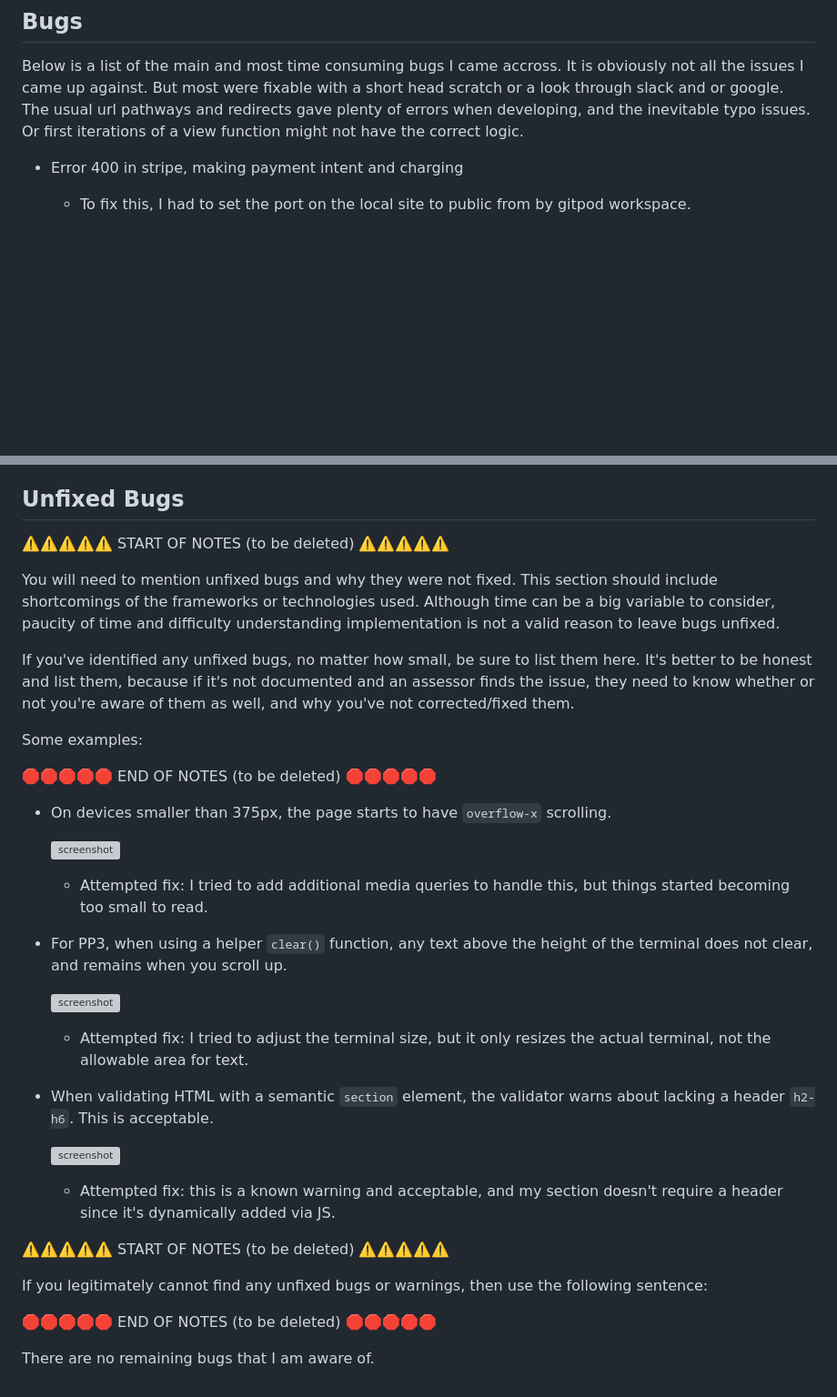
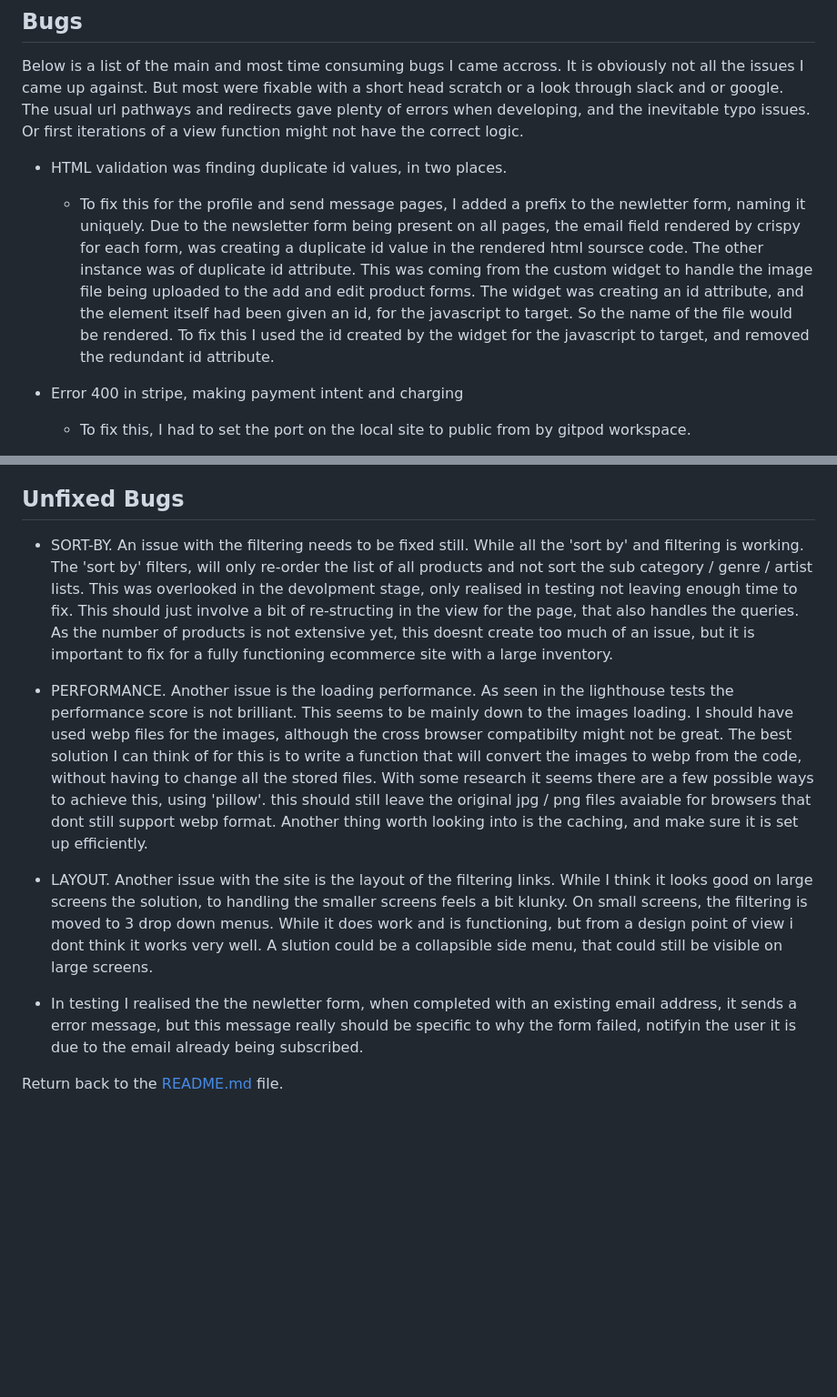
Before and after one commit to dylankane/hardcopy, a Markdown page: TESTING.md, 2 parts joined by grey strips. Shown: that part at 91% size. GitHub-like rendering; blank space fills up the shorter version; grey boxes are pictures that could not be loaded.

```diff
--- a/TESTING.md
+++ b/TESTING.md
@@ -232,6 +187,10 @@ All these tests returned appropriate error.
 
 Below is a list of the main and most time consuming bugs I came accross. It is obviously not all the issues I came up against. But most were fixable with a short head scratch or a look through slack and or google. The usual url pathways and redirects gave plenty of errors when developing, and the inevitable typo issues. Or first iterations of a view function might not have the correct logic.
 
+- HTML validation was finding duplicate id values, in two places.
+
+    - To fix this for the profile and send message pages, I added a prefix to the newletter form, naming it uniquely. Due to the newsletter form being present on all pages, the email field rendered by crispy for each form, was creating a duplicate id value in the rendered html soursce code. The other instance was of duplicate id attribute. This was coming from the custom widget to handle the image file being uploaded to the add and edit product forms. The widget was creating an id attribute, and the element itself had been given an id, for the javascript to target. So the name of the file would be rendered. To fix this I used the id created by the widget for the javascript to target, and removed the redundant id attribute.
+
 - Error 400 in stripe, making payment intent and charging
 
     - To fix this, I had to set the port on the local site to public from by gitpod workspace.
@@ -274,43 +233,14 @@ which was picking up the spaces in the artist names. Still worked but failed htm
 
 ## Unfixed Bugs
 
-⚠️⚠️⚠️⚠️⚠️ START OF NOTES (to be deleted) ⚠️⚠️⚠️⚠️⚠️
+- SORT-BY. An issue with the filtering needs to be fixed still. While all the 'sort by' and filtering is working. The 'sort by' filters, will only re-order the list of all products and not sort the sub category / genre / artist lists. This was overlooked in the devolpment stage, only realised in testing not leaving enough time to fix. This should just involve a bit of re-structing in the view for the page, that also handles the queries. As the number of products is not extensive yet, this doesnt create too much of an issue, but it is important to fix for a fully functioning ecommerce site with a large inventory.
 
-You will need to mention unfixed bugs and why they were not fixed.
-This section should include shortcomings of the frameworks or technologies used.
-Although time can be a big variable to consider, paucity of time and difficulty understanding
-implementation is not a valid reason to leave bugs unfixed.
 
-If you've identified any unfixed bugs, no matter how small, be sure to list them here.
-It's better to be honest and list them, because if it's not documented and an assessor finds the issue,
-they need to know whether or not you're aware of them as well, and why you've not corrected/fixed them.
+- PERFORMANCE. Another issue is the loading performance. As seen in the lighthouse tests the performance score is not brilliant. This seems to be mainly down to the images loading. I should have used webp files for the images, although the cross browser compatibilty might not be great. The best solution I can think of for this is to write a function that will convert the images to webp from the code, without having to change all the stored files. With some research it seems there are a few possible ways to achieve this, using 'pillow'. this should still leave the original jpg / png files avaiable for browsers that dont still support webp format. Another thing worth looking into is the caching, and make sure it is set up efficiently.
 
-Some examples:
+- LAYOUT. Another issue with the site is the layout of the filtering links. While I think it looks good on large screens the solution, to handling the smaller screens feels a bit klunky. On small screens, the filtering is moved to 3 drop down menus. While it does work and is functioning, but from a design point of view i dont think it works very well. A slution could be a collapsible side menu, that could still be visible on large screens.
 
-🛑🛑🛑🛑🛑 END OF NOTES (to be deleted) 🛑🛑🛑🛑🛑
+- In testing I realised the the newletter form, when completed with an existing email address, it sends a error message, but this message really should be specific to why the form failed, notifyin the user it is due to the email already being subscribed.
 
-- On devices smaller than 375px, the page starts to have `overflow-x` scrolling.
 
-    ![screenshot](documentation/unfixed-bug01.png)
-
-    - Attempted fix: I tried to add additional media queries to handle this, but things started becoming too small to read.
-
-- For PP3, when using a helper `clear()` function, any text above the height of the terminal does not clear, and remains when you scroll up.
-
-    ![screenshot](documentation/unfixed-bug02.png)
-
-    - Attempted fix: I tried to adjust the terminal size, but it only resizes the actual terminal, not the allowable area for text.
-
-- When validating HTML with a semantic `section` element, the validator warns about lacking a header `h2-h6`. This is acceptable.
-
-    ![screenshot](documentation/unfixed-bug03.png)
-
-    - Attempted fix: this is a known warning and acceptable, and my section doesn't require a header since it's dynamically added via JS.
-
-⚠️⚠️⚠️⚠️⚠️ START OF NOTES (to be deleted) ⚠️⚠️⚠️⚠️⚠️
-
-If you legitimately cannot find any unfixed bugs or warnings, then use the following sentence:
-
-🛑🛑🛑🛑🛑 END OF NOTES (to be deleted) 🛑🛑🛑🛑🛑
-
-There are no remaining bugs that I am aware of.
+Return back to the [README.md](README.md) file.
```
Also changed, not shown: other parts of TESTING.md (+1 -46 lines).
